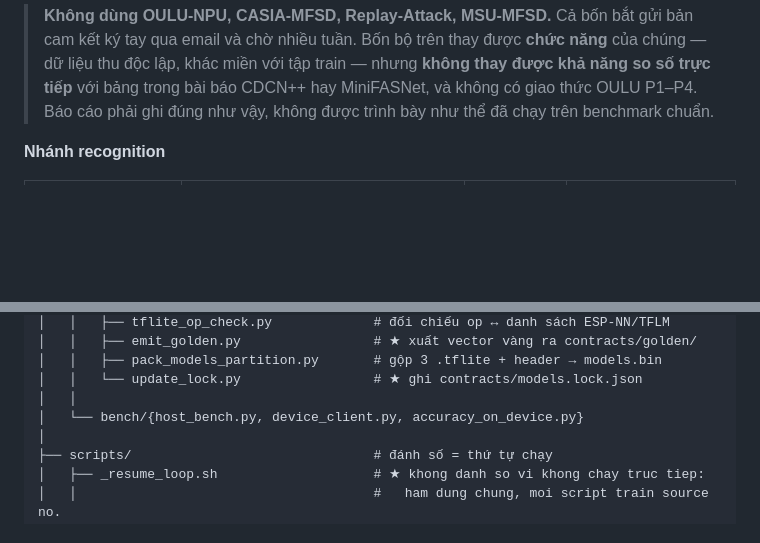
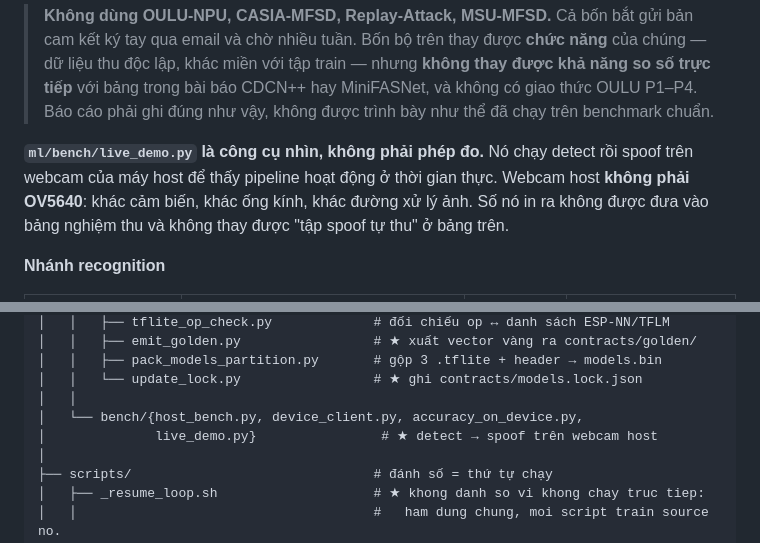
Before and after one commit to dovanviet04112004/esp32s3-face-attendance, a Markdown page: docs/KE_HOACH_face_attendance_esp32s3.md, 2 parts joined by grey strips. GitHub-like rendering; blank space fills up the shorter version.

Commit message:
docs(plan): declare a host webcam demo under ml/bench
There is no way to watch the two students run on a live camera, and the
self-collected OV5640 set the anti-spoof data table calls for needs hardware
that does not exist yet. A host webcam is the nearest thing available today.

Declared with what it is not: a host webcam is a different sensor, lens and
image path from the OV5640, so the tool shows whether the pipeline works rather
than how well, and its numbers stay out of the acceptance tables.

```diff
--- a/docs/KE_HOACH_face_attendance_esp32s3.md
+++ b/docs/KE_HOACH_face_attendance_esp32s3.md
@@ -102,6 +102,11 @@ Nhãn thật sự có bao nhiêu, đo trên file chứ không lấy từ tài li
 > liệu thu độc lập, khác miền với tập train — nhưng **không thay được khả năng so số trực
 > tiếp** với bảng trong bài báo CDCN++ hay MiniFASNet, và không có giao thức OULU P1–P4.
 > Báo cáo phải ghi đúng như vậy, không được trình bày như thể đã chạy trên benchmark chuẩn.
+
+**`ml/bench/live_demo.py` là công cụ nhìn, không phải phép đo.** Nó chạy detect rồi spoof
+trên webcam của máy host để thấy pipeline hoạt động ở thời gian thực. Webcam host **không
+phải OV5640**: khác cảm biến, khác ống kính, khác đường xử lý ảnh. Số nó in ra không được
+đưa vào bảng nghiệm thu và không thay được "tập spoof tự thu" ở bảng trên.
 
 **Nhánh recognition**
 
@@ -1142,7 +1147,8 @@ ml/
 │   │   ├── pack_models_partition.py       # gộp 3 .tflite + header → models.bin
 │   │   └── update_lock.py                 # ★ ghi contracts/models.lock.json
 │   │
-│   └── bench/{host_bench.py, device_client.py, accuracy_on_device.py}
+│   └── bench/{host_bench.py, device_client.py, accuracy_on_device.py,
+│              live_demo.py}                # ★ detect → spoof trên webcam host
 │
 ├── scripts/                               # đánh số = thứ tự chạy
 │   ├── _resume_loop.sh                    # ★ khong danh so vi khong chay truc tiep:
```
